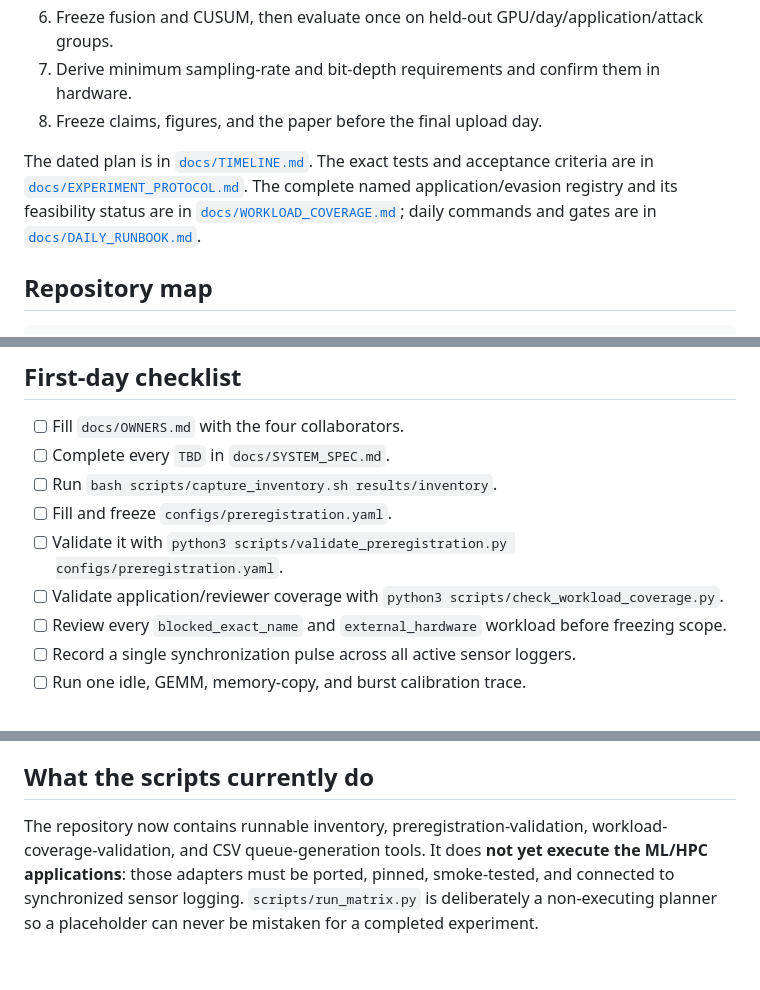
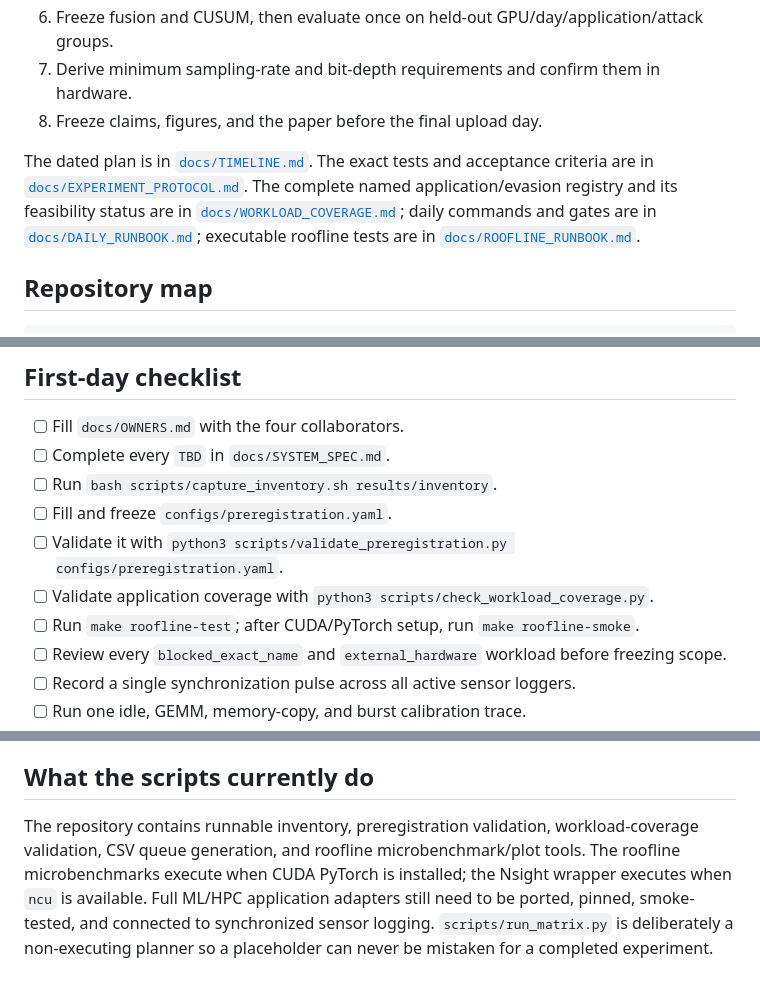
Before and after one commit to Tajdari-S/sensorguard, a Markdown page: README.md, 3 parts joined by grey strips. Rendered like a GitHub page.

Commit message:
Expand public application matrix and roofline schedule

```diff
--- a/README.md
+++ b/README.md
@@ -32,7 +32,7 @@ Collaborators should put their names beside one primary lane in `docs/OWNERS.md`
 7. Derive minimum sampling-rate and bit-depth requirements and confirm them in hardware.
 8. Freeze claims, figures, and the paper before the final upload day.
 
-The dated plan is in [`docs/TIMELINE.md`](docs/TIMELINE.md). The exact tests and acceptance criteria are in [`docs/EXPERIMENT_PROTOCOL.md`](docs/EXPERIMENT_PROTOCOL.md). The complete named application/evasion registry and its feasibility status are in [`docs/WORKLOAD_COVERAGE.md`](docs/WORKLOAD_COVERAGE.md); daily commands and gates are in [`docs/DAILY_RUNBOOK.md`](docs/DAILY_RUNBOOK.md).
+The dated plan is in [`docs/TIMELINE.md`](docs/TIMELINE.md). The exact tests and acceptance criteria are in [`docs/EXPERIMENT_PROTOCOL.md`](docs/EXPERIMENT_PROTOCOL.md). The complete named application/evasion registry and its feasibility status are in [`docs/WORKLOAD_COVERAGE.md`](docs/WORKLOAD_COVERAGE.md); daily commands and gates are in [`docs/DAILY_RUNBOOK.md`](docs/DAILY_RUNBOOK.md); executable roofline tests are in [`docs/ROOFLINE_RUNBOOK.md`](docs/ROOFLINE_RUNBOOK.md).
 
 ## Repository map
 
@@ -52,7 +52,8 @@ scripts/     Inventory and validation helpers
 - [ ] Run `bash scripts/capture_inventory.sh results/inventory`.
 - [ ] Fill and freeze `configs/preregistration.yaml`.
 - [ ] Validate it with `python3 scripts/validate_preregistration.py configs/preregistration.yaml`.
-- [ ] Validate application/reviewer coverage with `python3 scripts/check_workload_coverage.py`.
+- [ ] Validate application coverage with `python3 scripts/check_workload_coverage.py`.
+- [ ] Run `make roofline-test`; after CUDA/PyTorch setup, run `make roofline-smoke`.
 - [ ] Review every `blocked_exact_name` and `external_hardware` workload before freezing scope.
 - [ ] Record a single synchronization pulse across all active sensor loggers.
 - [ ] Run one idle, GEMM, memory-copy, and burst calibration trace.
@@ -70,4 +71,4 @@ scripts/     Inventory and validation helpers
 
 ## What the scripts currently do
 
-The repository now contains runnable inventory, preregistration-validation, workload-coverage-validation, and CSV queue-generation tools. It does **not yet execute the ML/HPC applications**: those adapters must be ported, pinned, smoke-tested, and connected to synchronized sensor logging. `scripts/run_matrix.py` is deliberately a non-executing planner so a placeholder can never be mistaken for a completed experiment.
+The repository contains runnable inventory, preregistration validation, workload-coverage validation, CSV queue generation, and roofline microbenchmark/plot tools. The roofline microbenchmarks execute when CUDA PyTorch is installed; the Nsight wrapper executes when `ncu` is available. Full ML/HPC application adapters still need to be ported, pinned, smoke-tested, and connected to synchronized sensor logging. `scripts/run_matrix.py` is deliberately a non-executing planner so a placeholder can never be mistaken for a completed experiment.
```
